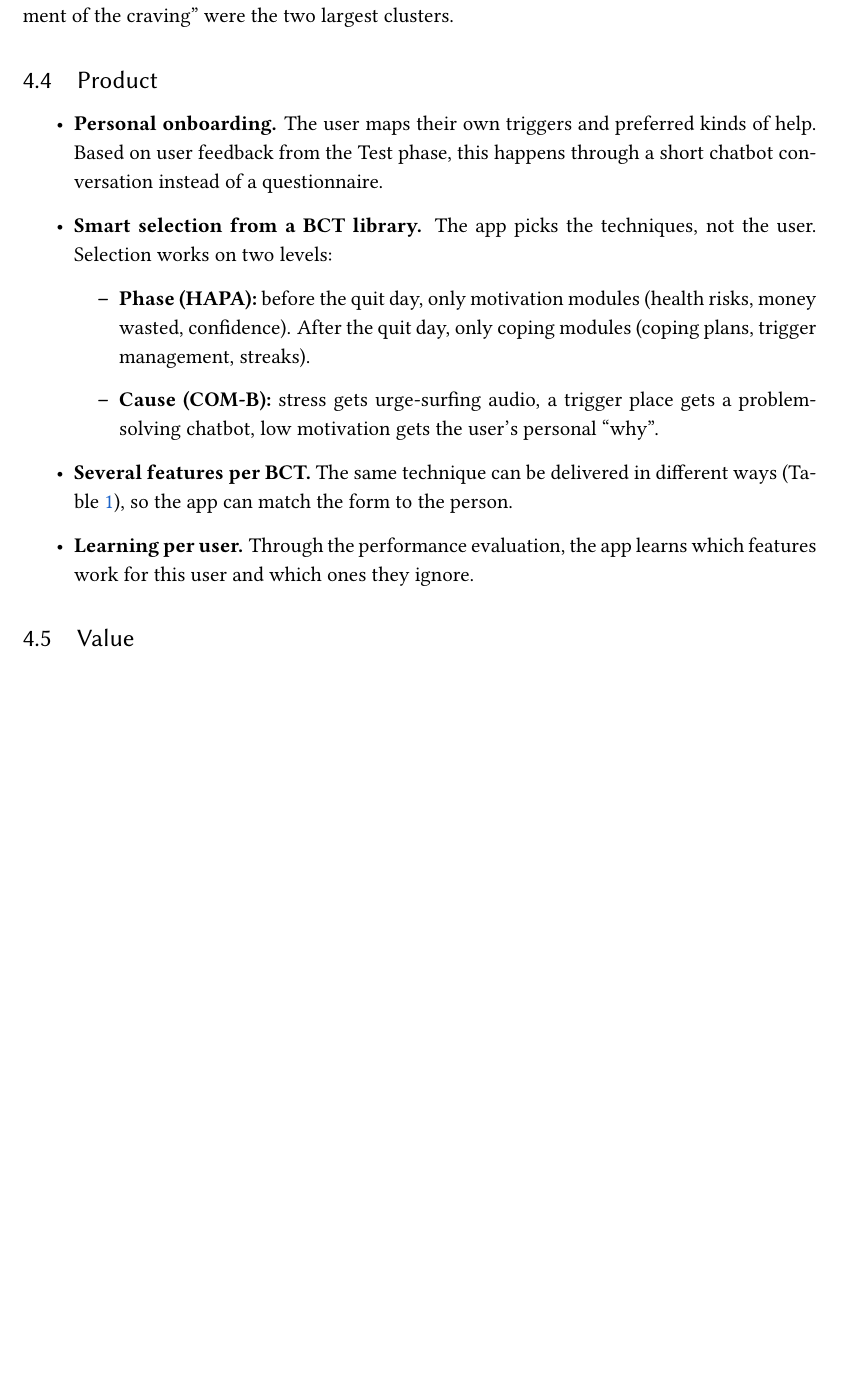
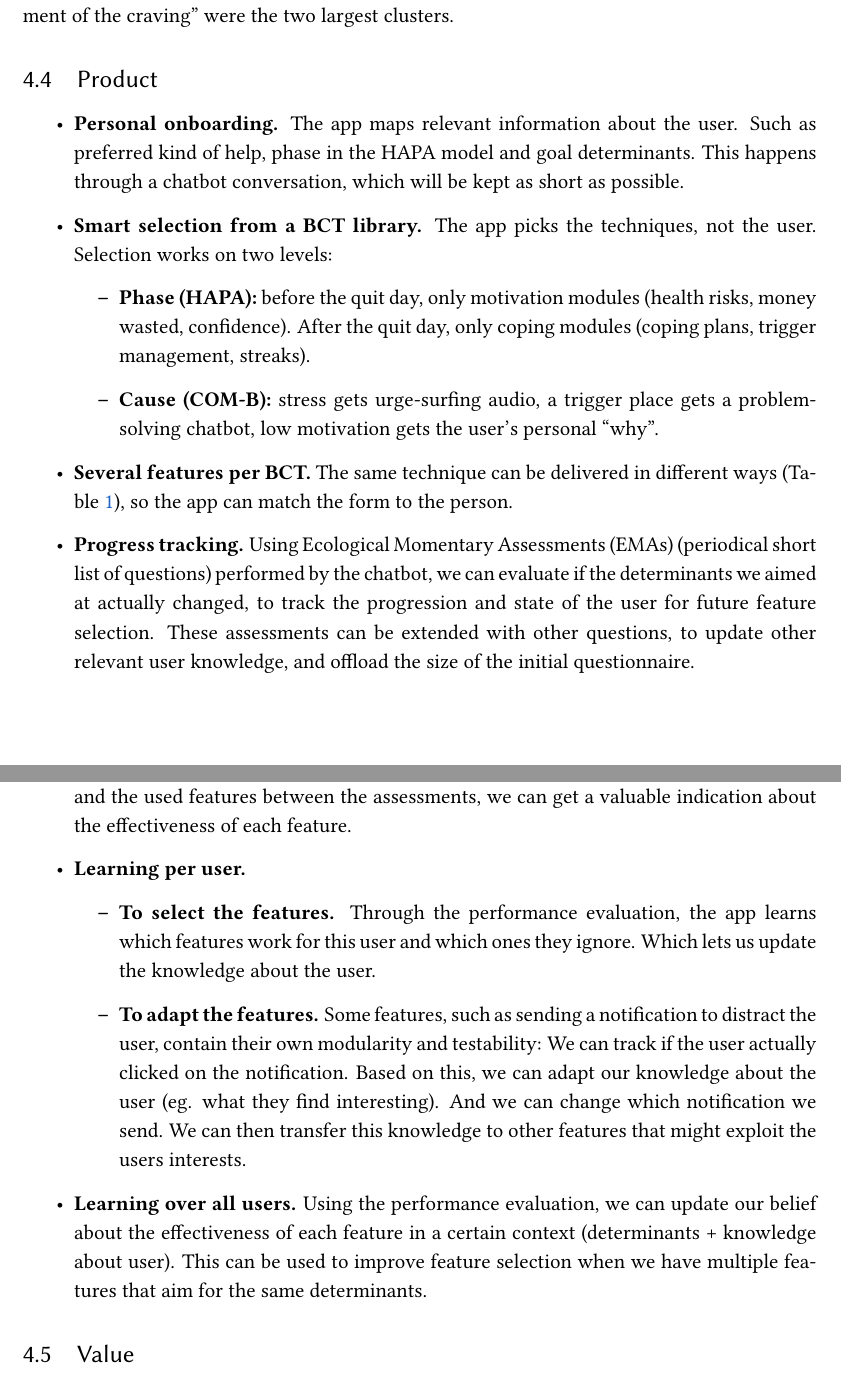
Before and after one commit to SamDecorte/Design-Thinking, a LaTeX document (paper.tex, which reads pvb.tex): part of page 17 of 21 before the commit and two parts of pages 17 and 18 of 21 after it, the two joined at a grey line, cut so that both start at the same text, the shorter picture padded with empty space. Compiled offline with pdfLaTeX.

Commit message:
update product vision

```diff
--- a/pvb.tex
+++ b/pvb.tex
@@ -73,14 +73,21 @@ These needs come directly from the interviews (Empathize) and from the clusterin
 \label{subsec:product}
 
 \begin{itemize}
-    \item \textbf{Personal onboarding.} The user maps their own triggers and preferred kinds of help. Based on user feedback from the Test phase, this happens through a short chatbot conversation instead of a questionnaire.
+    \item \textbf{Personal onboarding.} The app maps relevant information about the user. Such as preferred kind of help, phase in the HAPA model and goal determinants. This happens through a chatbot conversation, which will be kept as short as possible.
     \item \textbf{Smart selection from a BCT library.} The app picks the techniques, not the user. Selection works on two levels:
     \begin{itemize}
         \item \textbf{Phase (HAPA):} before the quit day, only motivation modules (health risks, money wasted, confidence). After the quit day, only coping modules (coping plans, trigger management, streaks).
         \item \textbf{Cause (COM-B):} stress gets urge-surfing audio, a trigger place gets a problem-solving chatbot, low motivation gets the user's personal ``why''.
     \end{itemize}
     \item \textbf{Several features per BCT.} The same technique can be delivered in different ways (Table~\ref{tab:bct-mapping}), so the app can match the form to the person.
-    \item \textbf{Learning per user.} Through the performance evaluation, the app learns which features work for this user and which ones they ignore.
+    \item \textbf{Progress tracking.} Using Ecological Momentary Assessments (EMAs) (periodical short list of questions) performed by the chatbot, we can evaluate if the determinants we aimed at actually changed, to track the progression and state of the user for future feature selection. These assessments can be extended with other questions, to update other relevant user knowledge, and offload the size of the initial questionnaire.
+    \item \textbf{Performance evaluation.} By combining the knowledge about the progress of the user, and the used features between the assessments, we can get a valuable indication about the effectiveness of each feature.
+    \item \textbf{Learning per user.}
+    \begin{itemize}
+        \item \textbf{To select the features.} Through the performance evaluation, the app learns which features work for this user and which ones they ignore. Which lets us update the knowledge about the user.
+        \item \textbf{To adapt the features.} Some features, such as sending a notification to distract the user, contain their own modularity and testability: We can track if the user actually clicked on the notification. Based on this, we can adapt our knowledge about the user (eg. what they find interesting). And we can change which notification we send. We can then transfer this knowledge to other features that might exploit the users interests.
+    \end{itemize}
+    \item \textbf{Learning over all users.} Using the performance evaluation, we can update our belief about the effectiveness of each feature in a certain context (determinants + knowledge about user). This can be used to improve feature selection when we have multiple features that aim for the same determinants.
 \end{itemize}
 
 \subsection{Value}
```
Also changed, not shown: phases.tex (+6 -0 lines), paper.pdf.
